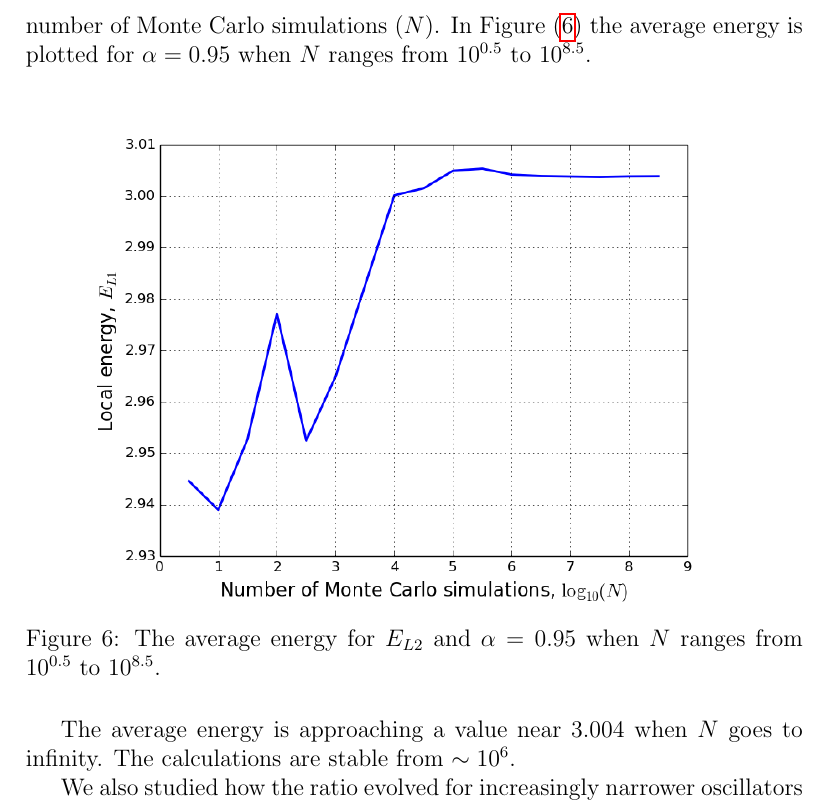
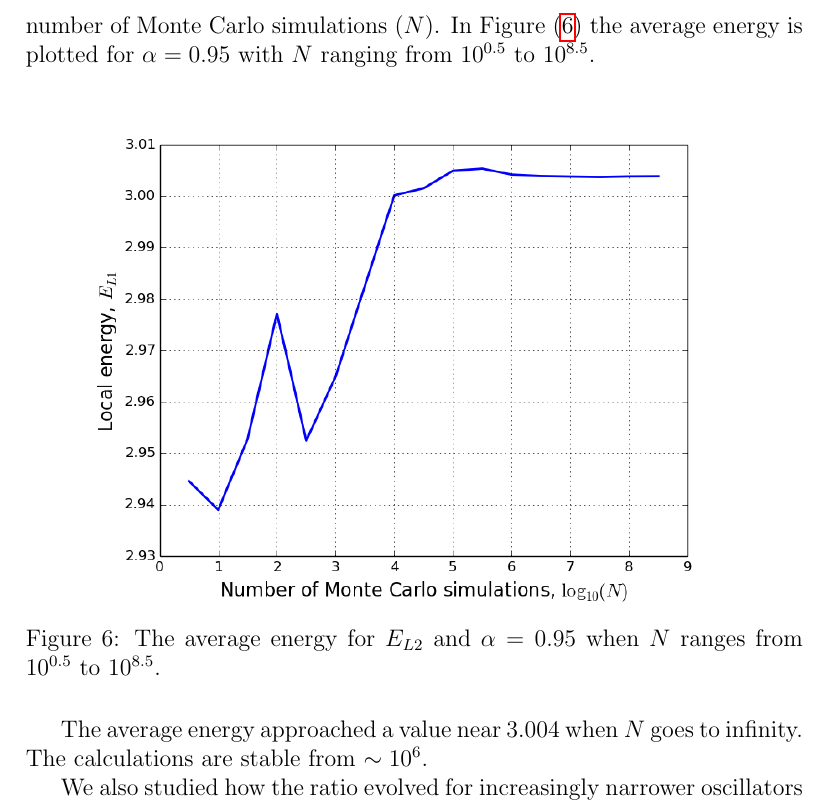
Before and after one commit to richaraf/Comphys_projects, a LaTeX paper (Project_5/Project5_Report.tex): part of page 13 of 16, cut so that both start at the same text. Compiled offline with pdfLaTeX.

Commit message:
4.5 stuff

```diff
--- a/Project_5/Project5_Report.tex
+++ b/Project_5/Project5_Report.tex
@@ -353,14 +353,14 @@ From Figure (\ref{fig:ratio}) we can see that the ratio fluctuates around 1 for
 We also studied how the ratio evolved for increasingly narrower oscillators (increasing frequencies) for $E_{L2}$, and we observed that the ratio approached 1. For instance the ratio $\langle T\rangle/\langle V\rangle\cong0.92$ when $\omega=100$ and $\langle T\rangle/\langle V\rangle\cong0.98$ when $\omega=1000$.
 
 \subsection{Stability of calculations}
-We conducted stability analyses of the calculations for the local energy $E_{L1}$. This was done by finding the average energy for a fixed $\alpha$-value for a various number of Monte Carlo simulations ($N$). In Figure (\ref{fig:stability}) the average energy is plotted for $\alpha=0.95$ when $N$ ranges from $10^{0.5}$ to $10^{8.5}$.
+We conducted stability analyses of the calculations for the local energy $E_{L1}$. This was done by finding the average energy for a fixed $\alpha$-value for a various number of Monte Carlo simulations ($N$). In Figure (\ref{fig:stability}) the average energy is plotted for $\alpha=0.95$ with $N$ ranging from $10^{0.5}$ to $10^{8.5}$.
 \begin{figure} [H]
     \centering
     \includegraphics[width=12cm]{E_L1_alpha=0_95_stability.png}
     \caption{The average energy for $E_{L2}$ and $\alpha=0.95$ when $N$ ranges from $10^{0.5}$ to $10^{8.5}$.}
     \label{fig:stability}
 \end{figure}
-The average energy is approaching a value near 3.004 when $N$ goes to infinity. The calculations are stable from $\sim10^6$.
+The average energy approached a value near 3.004 when $N$ goes to infinity. The calculations are stable from $\sim10^6$.
 
 We also studied how the ratio evolved for increasingly narrower oscillators (increasing frequencies), and we observed that the ratio approached one.
 
```
